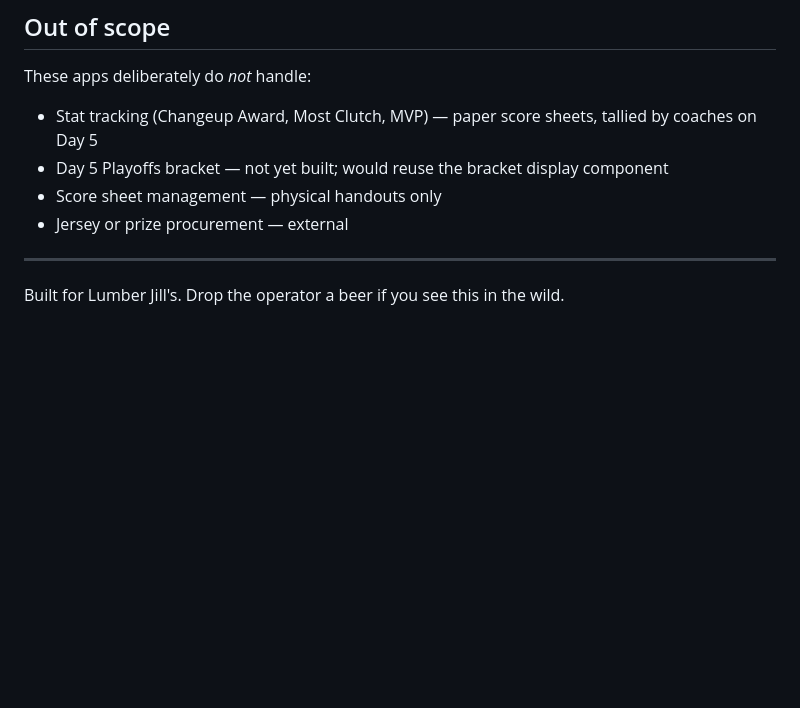
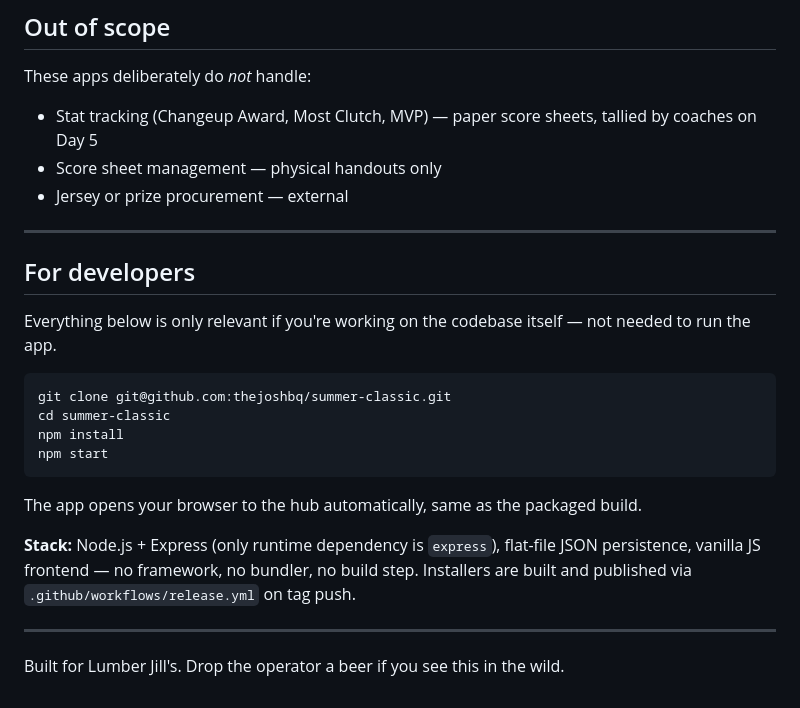
Before and after one commit to thejoshbq/summer-classic, a Markdown page: README.md, the part around one of its changes. GitHub-like rendering; blank space fills up the shorter version.

````diff
--- a/README.md
+++ b/README.md
@@ -95,10 +76,26 @@ Six nights, one champion. Roughly:
 These apps deliberately do *not* handle:
 
 - Stat tracking (Changeup Award, Most Clutch, MVP) — paper score sheets, tallied by coaches on Day 5
-- Day 5 Playoffs bracket — not yet built; would reuse the bracket display component
 - Score sheet management — physical handouts only
 - Jersey or prize procurement — external
 
 ---
 
+## For developers
+
+Everything below is only relevant if you're working on the codebase itself — not needed to run the app.
+
+```bash
+git clone git@github.com:thejoshbq/summer-classic.git
+cd summer-classic
+npm install
+npm start
+```
+
+The app opens your browser to the hub automatically, same as the packaged build.
+
+**Stack:** Node.js + Express (only runtime dependency is `express`), flat-file JSON persistence, vanilla JS frontend — no framework, no bundler, no build step. Installers are built and published via `.github/workflows/release.yml` on tag push.
+
+---
+
 Built for Lumber Jill's. Drop the operator a beer if you see this in the wild.
````
Also changed, not shown: other parts of README.md (+21 -40 lines).
